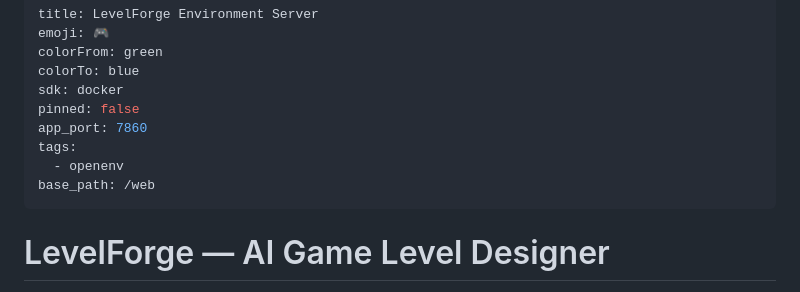
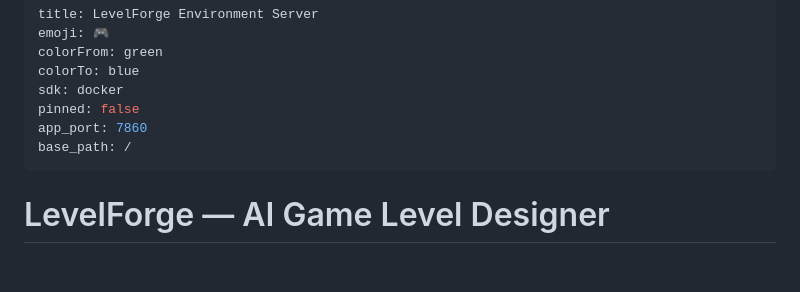
Before and after one commit to Pranavpro23/levelforge_env, a Markdown page: README.md, the part around the change. Rendered like a GitHub page; blank space fills up the shorter version.

```diff
--- a/README.md
+++ b/README.md
@@ -6,9 +6,7 @@ colorTo: blue
 sdk: docker
 pinned: false
 app_port: 7860
-tags:
-  - openenv
-base_path: /web
+base_path: /
 ---
 
 # LevelForge — AI Game Level Designer
```
